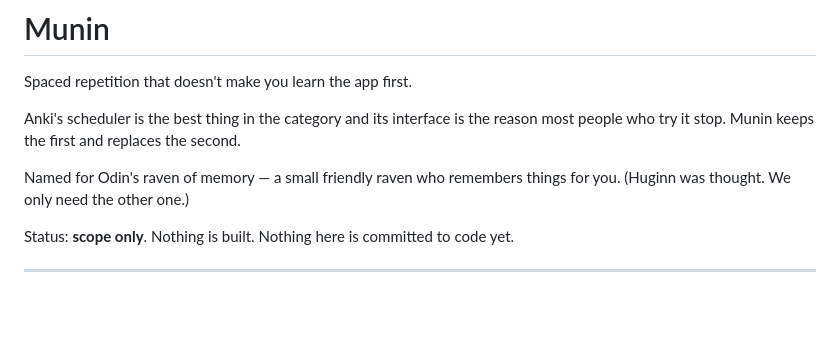
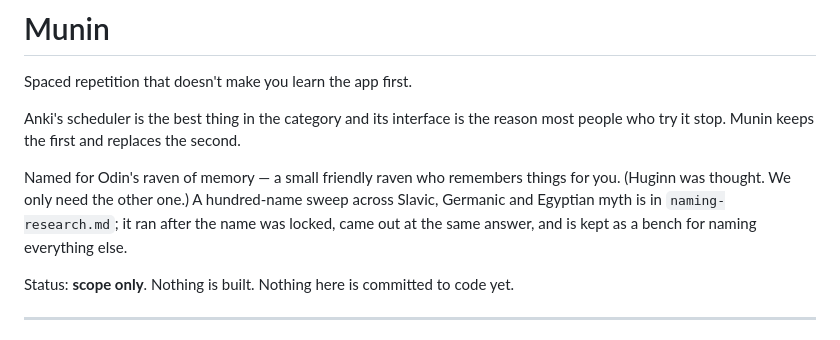
Before and after one commit to 0xkkonrad/keepclub, a Markdown page: project.md, the part around the change. Drawn GitHub-style; blank space fills up the shorter version.

```diff
--- a/project.md
+++ b/project.md
@@ -6,7 +6,9 @@ Anki's scheduler is the best thing in the category and its interface is the reas
 people who try it stop. Munin keeps the first and replaces the second.
 
 Named for Odin's raven of memory — a small friendly raven who remembers things for you.
-(Huginn was thought. We only need the other one.)
+(Huginn was thought. We only need the other one.) A hundred-name sweep across Slavic,
+Germanic and Egyptian myth is in `naming-research.md`; it ran after the name was locked,
+came out at the same answer, and is kept as a bench for naming everything else.
 
 Status: **scope only**. Nothing is built. Nothing here is committed to code yet.
 
```
Also changed, not shown: naming-research.md (added, +183 -0 lines).
